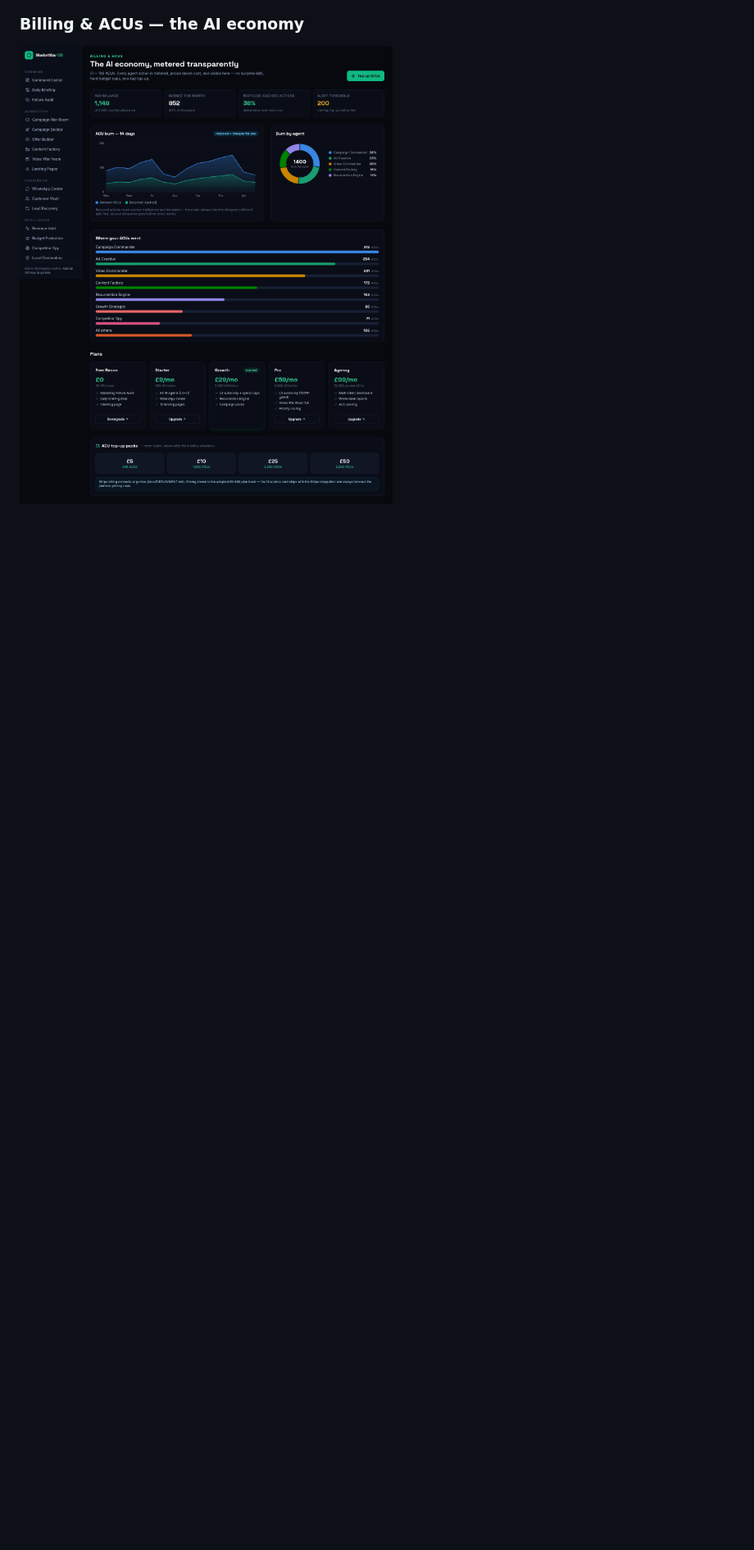
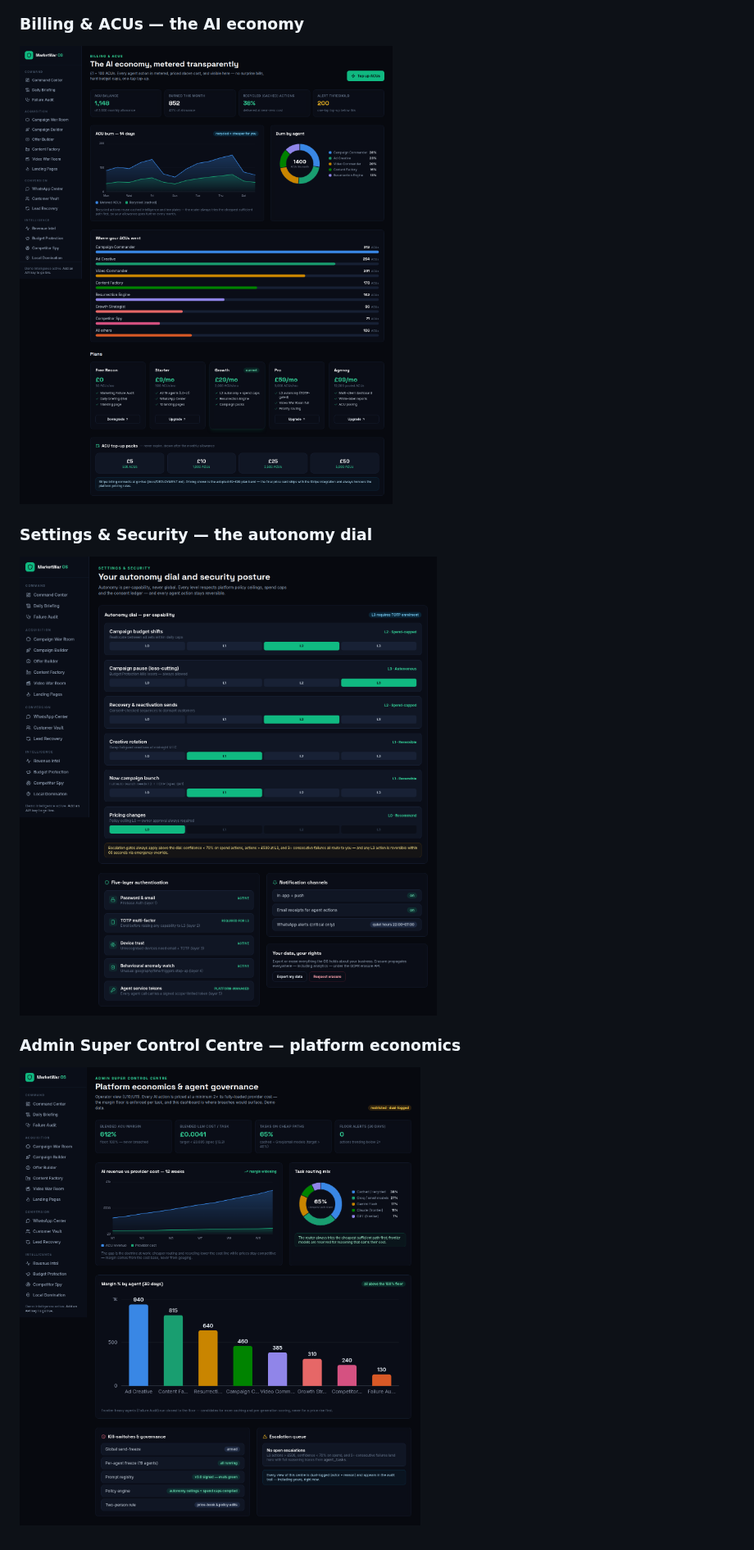
Before and after one commit to jnnseya-cpu/MarketWar-OS-, a Markdown page: docs/screenshots/README.md, the part around the change. Shown at 82% size. Rendered like a GitHub page; pictures changed too: docs/screenshots/22-settings-security.png (added), docs/screenshots/23-admin-centre.png (added); blank space fills up the shorter version.

```diff
--- a/docs/screenshots/README.md
+++ b/docs/screenshots/README.md
@@ -76,3 +76,9 @@ The full platform, captured from the running production build. Click any image t
 
 ### Billing & ACUs — the AI economy
 ![Billing & ACUs](21-billing-acu.png)
+
+### Settings & Security — the autonomy dial
+![Settings & Security](22-settings-security.png)
+
+### Admin Super Control Centre — platform economics
+![Admin Centre](23-admin-centre.png)
```
Also changed, not shown: docs/REQUIREMENTS-COVERAGE.md (+1 -1 lines), 3 other files.
